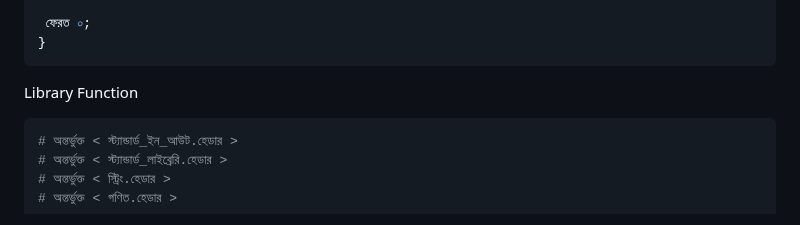
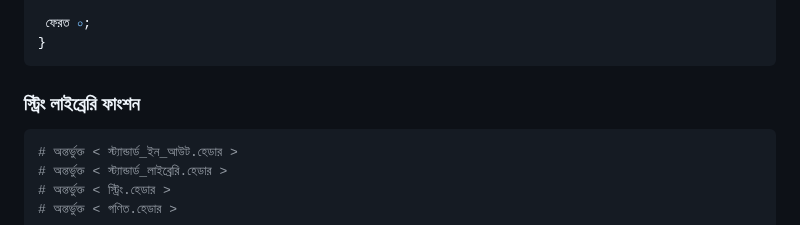
Before and after one commit to anisurrahmanlikhon/Bangla-to-C-Code, a Markdown page: README.md, the part around the change. Rendered like a GitHub page.

````diff
--- a/README.md
+++ b/README.md
@@ -677,7 +677,7 @@ gets(), puts():
  ফেরত ০;
 }
 ```
-Library Function
+### স্ট্রিং লাইব্রেরি ফাংশন
 ```Python
 # অন্তর্ভুক্ত < স্ট্যান্ডার্ড_ইন_আউট.হেডার >
 # অন্তর্ভুক্ত < স্ট্যান্ডার্ড_লাইব্রেরি.হেডার >
````
